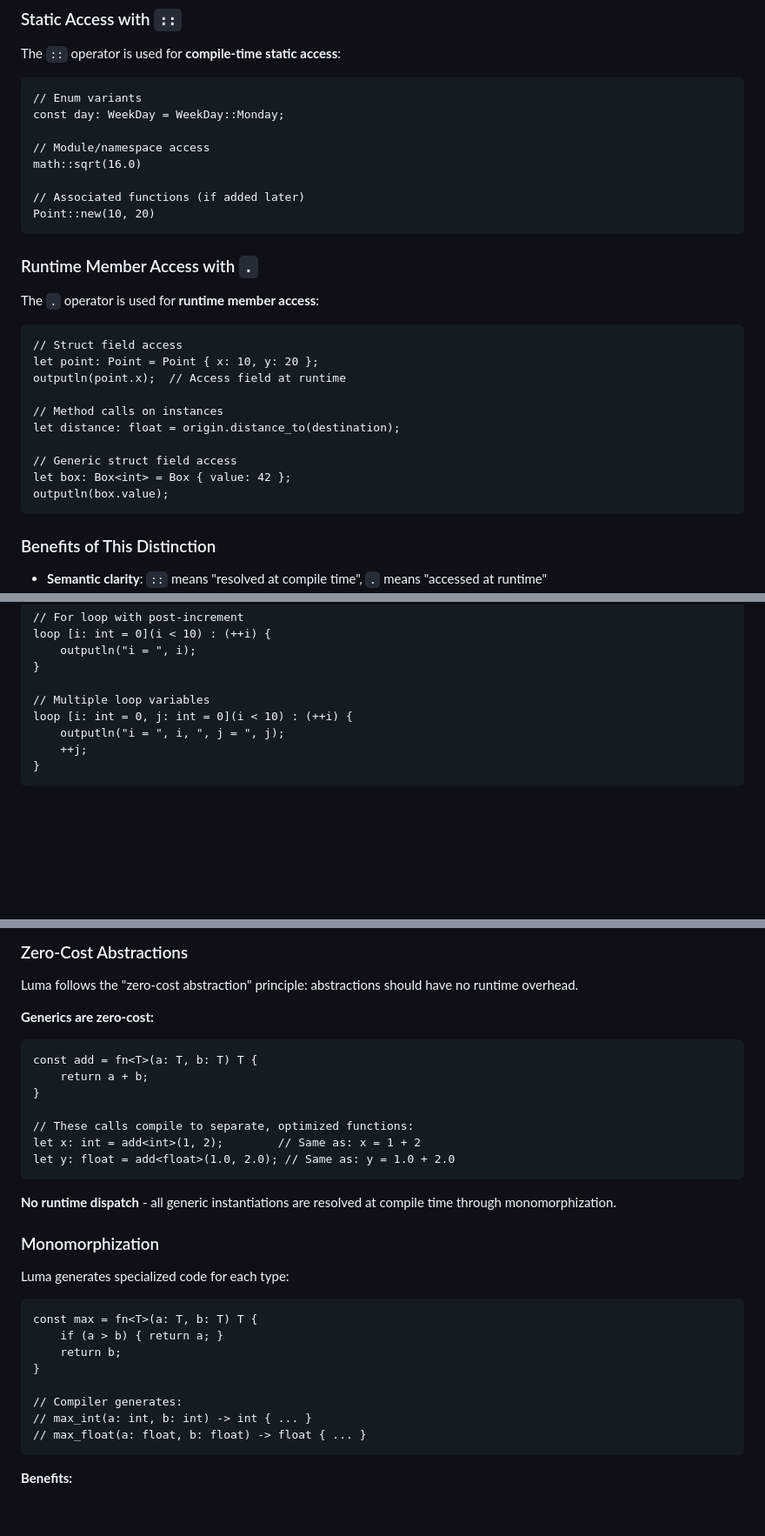
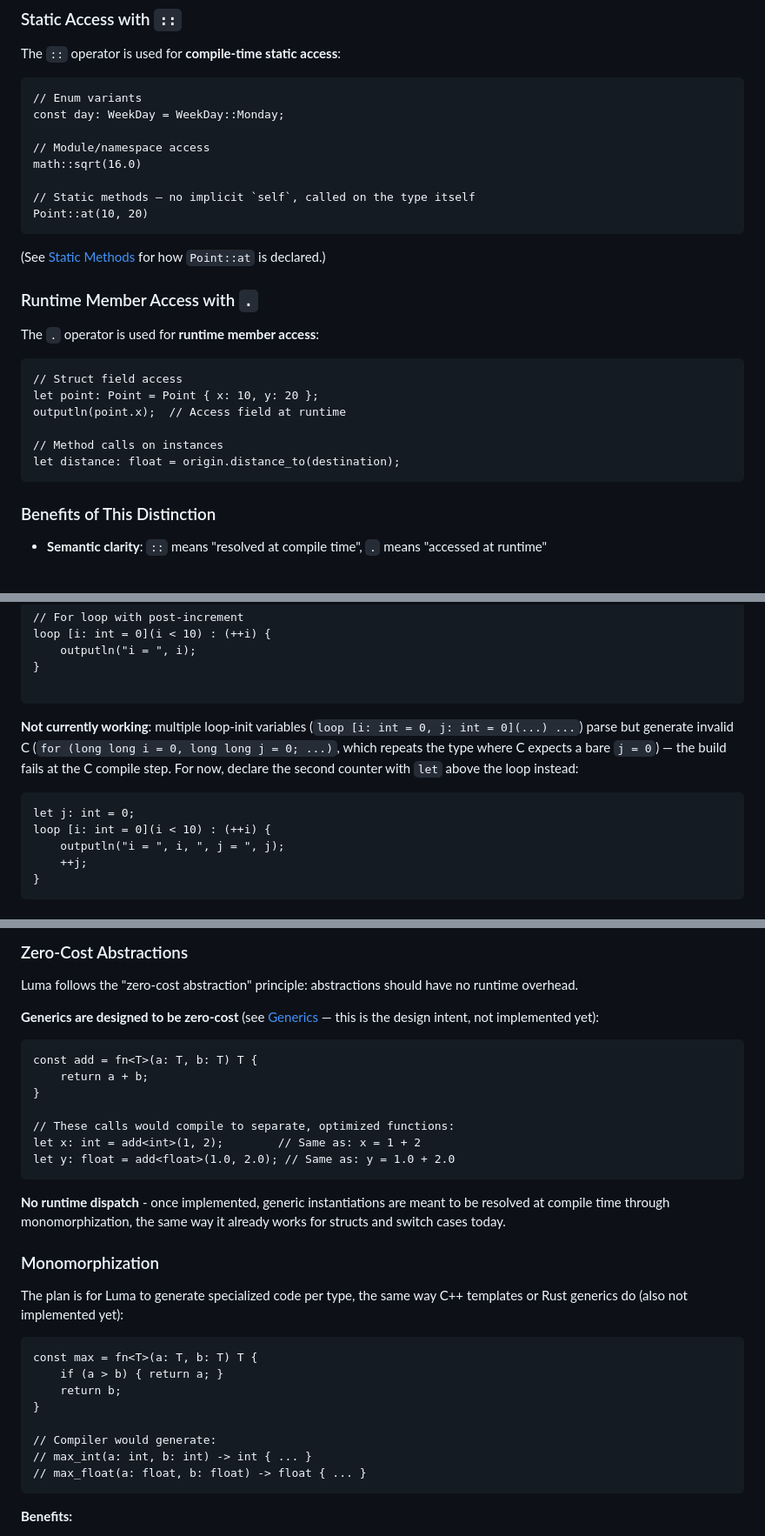
Before and after one commit to Luma-Programming-Language/Luma-Website, a Markdown page: docs.md, 3 parts joined by grey strips. Shown at 87% size. Rendered like a GitHub page; blank space fills up the shorter version.

````diff
--- a/docs.md
+++ b/docs.md
@@ -510,9 +528,11 @@ const day: WeekDay = WeekDay::Monday;
 // Module/namespace access
 math::sqrt(16.0)
 
-// Associated functions (if added later)
-Point::new(10, 20)
-```
+// Static methods — no implicit `self`, called on the type itself
+Point::at(10, 20)
+```
+
+(See [Static Methods](#static-methods) for how `Point::at` is declared.)
 
 ### Runtime Member Access with `.`
 
@@ -525,10 +545,6 @@ outputln(point.x);  // Access field at runtime
 
 // Method calls on instances
 let distance: float = origin.distance_to(destination);
-
-// Generic struct field access
-let box: Box<int> = Box { value: 42 };
-outputln(box.value);
 ```
 
 ### Benefits of This Distinction
@@ -578,8 +594,13 @@ loop [i: int = 0](i < 10) : (++i) {
     outputln("i = ", i);
 }
 
-// Multiple loop variables
-loop [i: int = 0, j: int = 0](i < 10) : (++i) {
+```
+
+**Not currently working**: multiple loop-init variables (`loop [i: int = 0, j: int = 0](...) ...`) parse but generate invalid C (`for (long long i = 0, long long j = 0; ...)`, which repeats the type where C expects a bare `j = 0`) — the build fails at the C compile step. For now, declare the second counter with `let` above the loop instead:
+
+```luma
+let j: int = 0;
+loop [i: int = 0](i < 10) : (++i) {
     outputln("i = ", i, ", j = ", j);
     ++j;
 }
@@ -1494,22 +1538,22 @@ Understanding performance is crucial for systems programming.
 
 Luma follows the "zero-cost abstraction" principle: abstractions should have no runtime overhead.
 
-**Generics are zero-cost:**
+**Generics are designed to be zero-cost** (see [Generics](#generics-not-yet-supported) — this is the design intent, not implemented yet):
 ```luma
 const add = fn<T>(a: T, b: T) T {
     return a + b;
 }
 
-// These calls compile to separate, optimized functions:
+// These calls would compile to separate, optimized functions:
 let x: int = add<int>(1, 2);        // Same as: x = 1 + 2
 let y: float = add<float>(1.0, 2.0); // Same as: y = 1.0 + 2.0
 ```
 
-**No runtime dispatch** - all generic instantiations are resolved at compile time through monomorphization.
+**No runtime dispatch** - once implemented, generic instantiations are meant to be resolved at compile time through monomorphization, the same way it already works for structs and switch cases today.
 
 ### Monomorphization
 
-Luma generates specialized code for each type:
+The plan is for Luma to generate specialized code per type, the same way C++ templates or Rust generics do (also not implemented yet):
 
 ```luma
 const max = fn<T>(a: T, b: T) T {
@@ -1517,7 +1561,7 @@ const max = fn<T>(a: T, b: T) T {
     return b;
 }
 
-// Compiler generates:
+// Compiler would generate:
 // max_int(a: int, b: int) -> int { ... }
 // max_float(a: float, b: float) -> float { ... }
 ```
````
Also changed, not shown: other parts of docs.md (+105 -45 lines).
